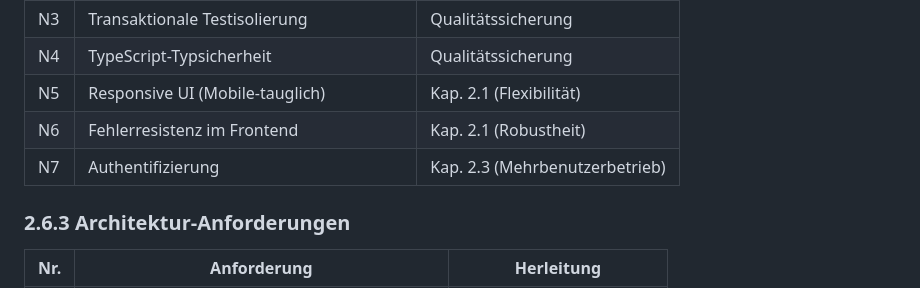
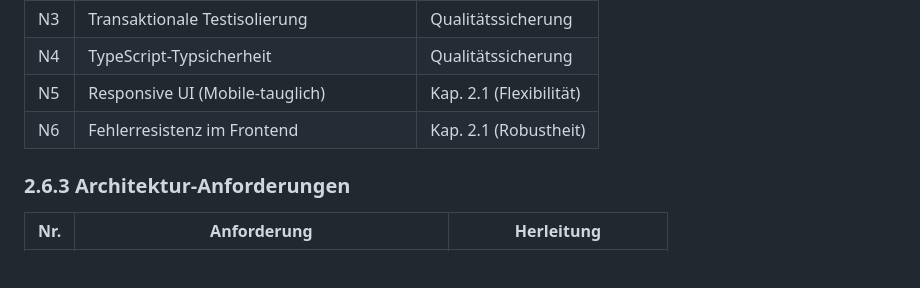
Before and after one commit to JonasKimmer/liveticker-eintracht, a Markdown page: docs/kapitel2.md, the part around the change. Drawn GitHub-style; blank space fills up the shorter version.

```diff
--- a/docs/kapitel2.md
+++ b/docs/kapitel2.md
@@ -120,7 +120,6 @@ Aus den vorangegangenen Problemdimensionen und der Anforderungsanalyse werden im
 | N4  | TypeScript-Typsicherheit               | Qualitätssicherung             |
 | N5  | Responsive UI (Mobile-tauglich)        | Kap. 2.1 (Flexibilität)        |
 | N6  | Fehlerresistenz im Frontend            | Kap. 2.1 (Robustheit)          |
-| N7  | Authentifizierung                      | Kap. 2.3 (Mehrbenutzerbetrieb) |
 
 ### 2.6.3 Architektur-Anforderungen
 
```
Also changed, not shown: docs/kapitel6_evaluation.md (+1 -2 lines).
